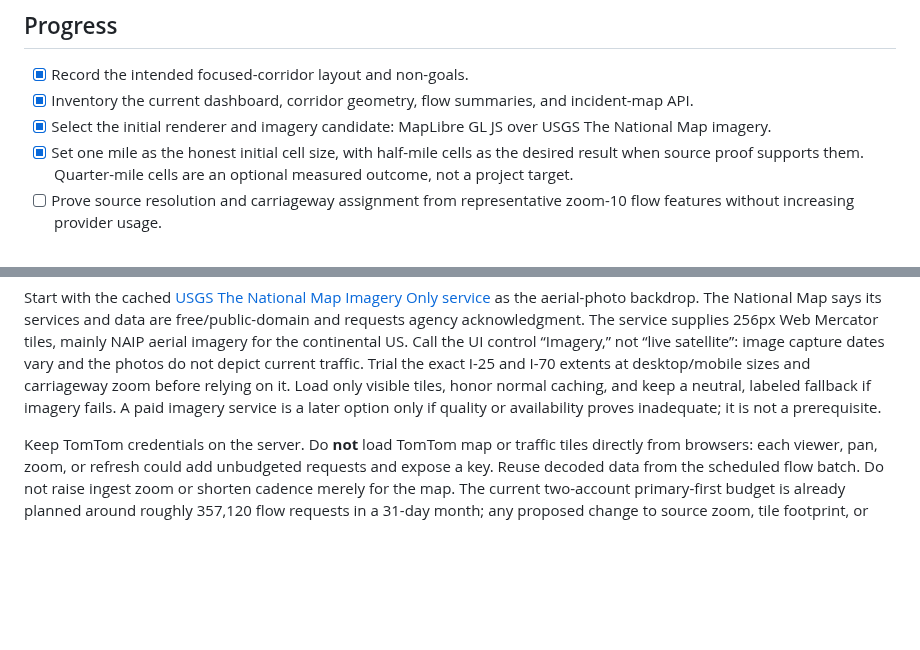
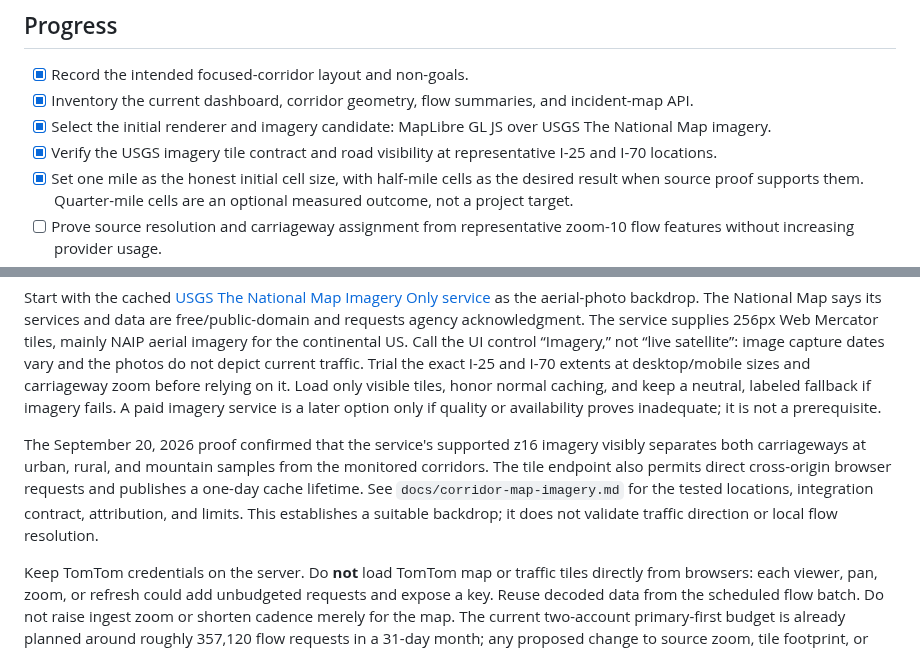
Before and after one commit to brentjColoS/ColoradoTrafficTracker, a Markdown page: docs/corridor-traffic-map-plan.md, 2 parts joined by grey strips. Rendered like a GitHub page; blank space fills up the shorter version.

Commit message:
Verify the corridor imagery backdrop

```diff
--- a/docs/corridor-traffic-map-plan.md
+++ b/docs/corridor-traffic-map-plan.md
@@ -11,6 +11,8 @@ from `experiment/dashboard-development` and return there through focused PRs.
   incident-map API.
 - [x] Select the initial renderer and imagery candidate: MapLibre GL JS over
   USGS The National Map imagery.
+- [x] Verify the USGS imagery tile contract and road visibility at representative
+  I-25 and I-70 locations.
 - [x] Set one mile as the honest initial cell size, with half-mile cells as the
   desired result when source proof supports them. Quarter-mile cells are an
   optional measured outcome, not a project target.
@@ -108,6 +110,14 @@ extents at desktop/mobile sizes and carriageway zoom before relying on it.
 Load only visible tiles, honor normal caching, and keep a neutral, labeled
 fallback if imagery fails. A paid imagery service is a later option only if
 quality or availability proves inadequate; it is not a prerequisite.
+
+The September 20, 2026 proof confirmed that the service's supported z16 imagery
+visibly separates both carriageways at urban, rural, and mountain samples from
+the monitored corridors. The tile endpoint also permits direct cross-origin
+browser requests and publishes a one-day cache lifetime. See
+`docs/corridor-map-imagery.md` for the tested locations, integration contract,
+attribution, and limits. This establishes a suitable backdrop; it does not
+validate traffic direction or local flow resolution.
 
 Keep TomTom credentials on the server. Do **not** load TomTom map or traffic
 tiles directly from browsers: each viewer, pan, zoom, or refresh could add
```
Also changed, not shown: docs/corridor-map-imagery.md (added, +79 -0 lines).
